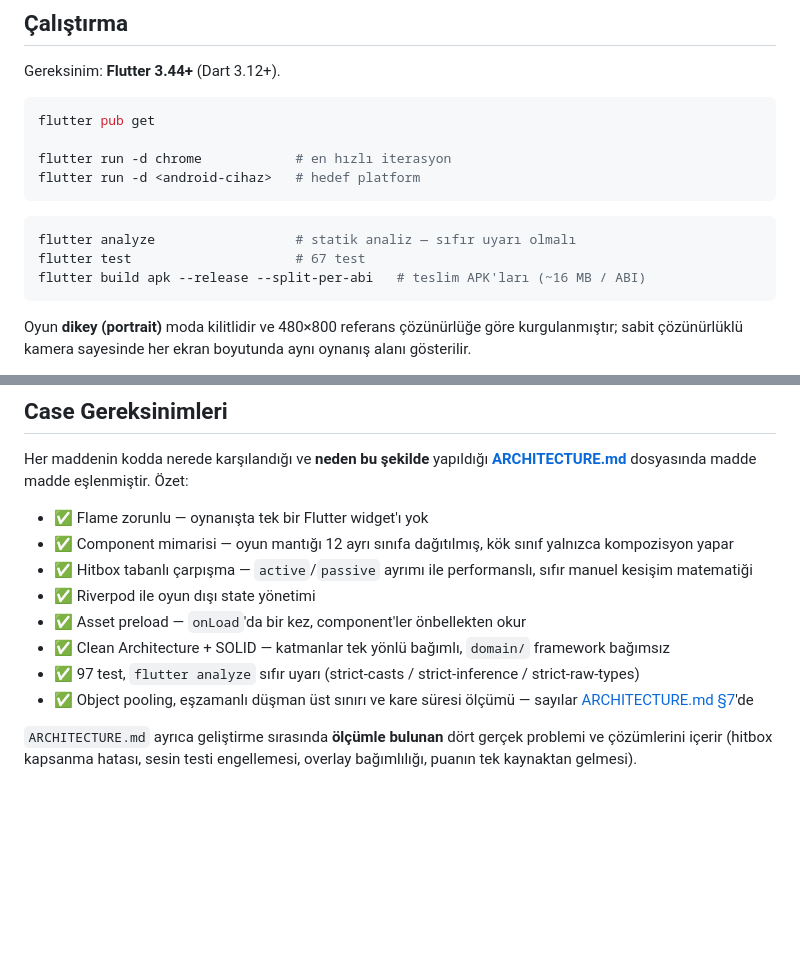
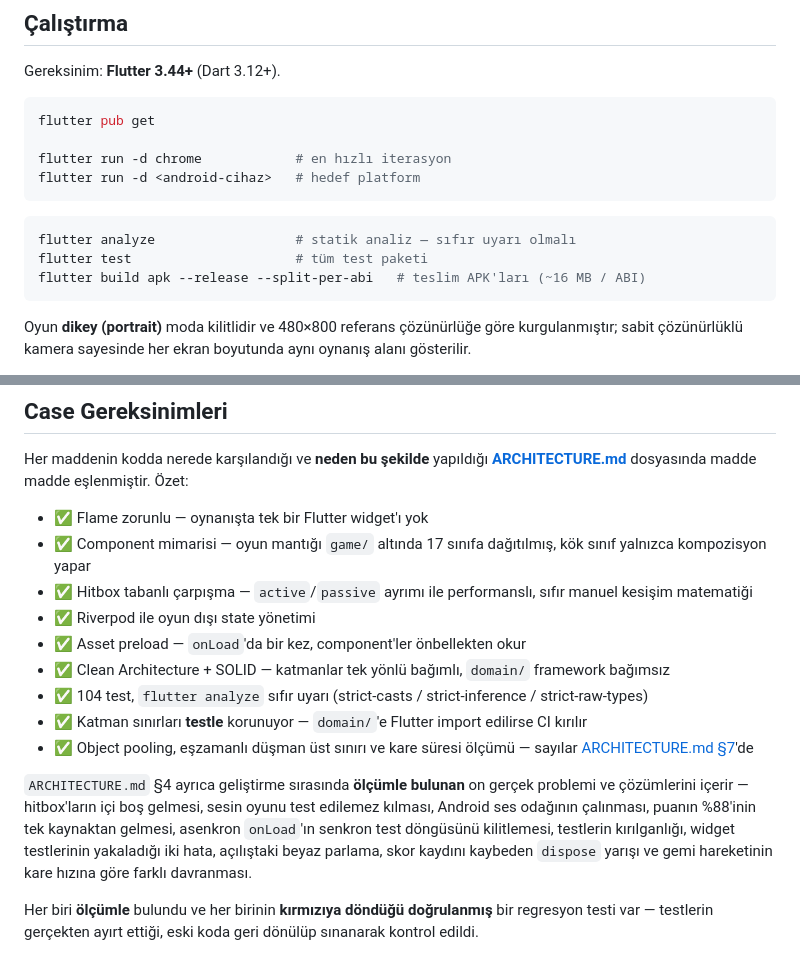
Before and after one commit to icengizhan/marsky_shooter, a Markdown page: README.md, 2 parts joined by grey strips. Rendered like a GitHub page; blank space fills up the shorter version.

````diff
--- a/README.md
+++ b/README.md
@@ -57,7 +57,7 @@ flutter run -d <android-cihaz>   # hedef platform
 
 ```bash
 flutter analyze                  # statik analiz — sıfır uyarı olmalı
-flutter test                     # 67 test
+flutter test                     # tüm test paketi
 flutter build apk --release --split-per-abi   # teslim APK'ları (~16 MB / ABI)
 ```
 
@@ -113,15 +113,22 @@ Her maddenin kodda nerede karşılandığı ve **neden bu şekilde** yapıldığ
 **[ARCHITECTURE.md](ARCHITECTURE.md)** dosyasında madde madde eşlenmiştir. Özet:
 
 - ✅ Flame zorunlu — oynanışta tek bir Flutter widget'ı yok
-- ✅ Component mimarisi — oyun mantığı 12 ayrı sınıfa dağıtılmış, kök sınıf yalnızca kompozisyon yapar
+- ✅ Component mimarisi — oyun mantığı `game/` altında 17 sınıfa dağıtılmış, kök sınıf yalnızca kompozisyon yapar
 - ✅ Hitbox tabanlı çarpışma — `active`/`passive` ayrımı ile performanslı, sıfır manuel kesişim matematiği
 - ✅ Riverpod ile oyun dışı state yönetimi
 - ✅ Asset preload — `onLoad`'da bir kez, component'ler önbellekten okur
 - ✅ Clean Architecture + SOLID — katmanlar tek yönlü bağımlı, `domain/` framework bağımsız
-- ✅ 97 test, `flutter analyze` sıfır uyarı (strict-casts / strict-inference / strict-raw-types)
+- ✅ 104 test, `flutter analyze` sıfır uyarı (strict-casts / strict-inference / strict-raw-types)
+- ✅ Katman sınırları **testle** korunuyor — `domain/`'e Flutter import edilirse CI kırılır
 - ✅ Object pooling, eşzamanlı düşman üst sınırı ve kare süresi ölçümü — sayılar
   [ARCHITECTURE.md §7](ARCHITECTURE.md)'de
 
-`ARCHITECTURE.md` ayrıca geliştirme sırasında **ölçümle bulunan** dört gerçek problemi ve
-çözümlerini içerir (hitbox kapsanma hatası, sesin testi engellemesi, overlay bağımlılığı,
-puanın tek kaynaktan gelmesi).
+`ARCHITECTURE.md` §4 ayrıca geliştirme sırasında **ölçümle bulunan** on gerçek problemi ve
+çözümlerini içerir — hitbox'ların içi boş gelmesi, sesin oyunu test edilemez kılması, Android
+ses odağının çalınması, puanın %88'inin tek kaynaktan gelmesi, asenkron `onLoad`'ın senkron
+test döngüsünü kilitlemesi, testlerin kırılganlığı, widget testlerinin yakaladığı iki hata,
+açılıştaki beyaz parlama, skor kaydını kaybeden `dispose` yarışı ve gemi hareketinin kare
+hızına göre farklı davranması.
+
+Her biri **ölçümle** bulundu ve her birinin **kırmızıya döndüğü doğrulanmış** bir regresyon
+testi var — testlerin gerçekten ayırt ettiği, eski koda geri dönülüp sınanarak kontrol edildi.
````
Also changed, not shown: ARCHITECTURE.md (+68 -9 lines).
